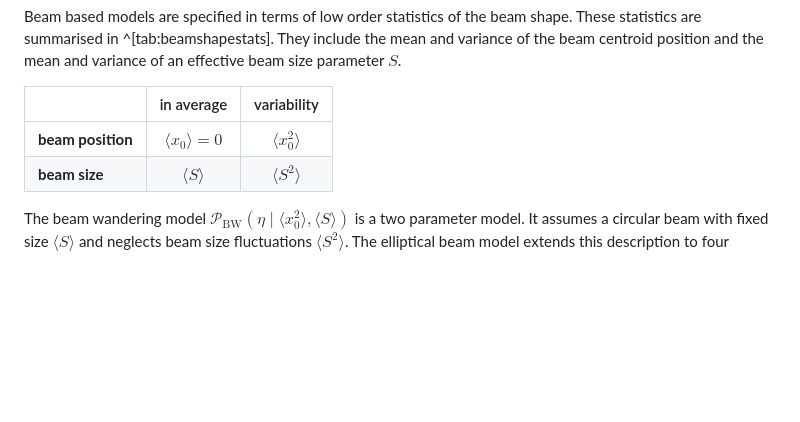
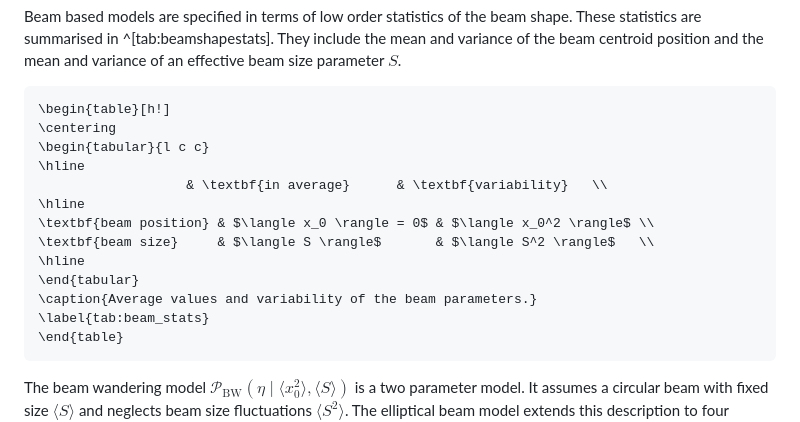
Before and after one commit to KlenM/Manuscript-PhD-thesis, a Markdown page: content/4_circular_beam.md, the part around the change. GitHub-like rendering; blank space fills up the shorter version.

````diff
--- a/content/4_circular_beam.md
+++ b/content/4_circular_beam.md
@@ -16,10 +16,21 @@ Beam based models are specified in terms of low order statistics of the beam sha
 These statistics are summarised in ^[tab:beamshapestats].
 They include the mean and variance of the beam centroid position and the mean and variance of an effective beam size parameter $S$.
 
-|                   |        in average         |       variability       |
-| :---------------- | :-----------------------: | :---------------------: |
-| **beam position** | $\langle x_0 \rangle = 0$ | $\langle x^2_0 \rangle$ |
-| **beam size**     |    $\langle S \rangle$    |  $\langle S^2 \rangle$  |
+```{=latex}
+\begin{table}[h!]
+\centering
+\begin{tabular}{l c c}
+\hline
+                   & \textbf{in average}      & \textbf{variability}   \\
+\hline
+\textbf{beam position} & $\langle x_0 \rangle = 0$ & $\langle x_0^2 \rangle$ \\
+\textbf{beam size}     & $\langle S \rangle$       & $\langle S^2 \rangle$   \\
+\hline
+\end{tabular}
+\caption{Average values and variability of the beam parameters.}
+\label{tab:beam_stats}
+\end{table}
+```
 
 The beam wandering model $\mathcal{P}_\text{BW}(\eta \mid \langle x_0^2 \rangle, \langle S \rangle)$ is a two parameter model.
 It assumes a circular beam with fixed size $\langle S \rangle$ and neglects beam size fluctuations $\langle S^2 \rangle$.
````
Also changed, not shown: content/1_background/1_1_quantum_optics.md (+5 -5 lines), content/1_background/1_2_quantum_light_in_atmosphere.md (+10 -10 lines).
